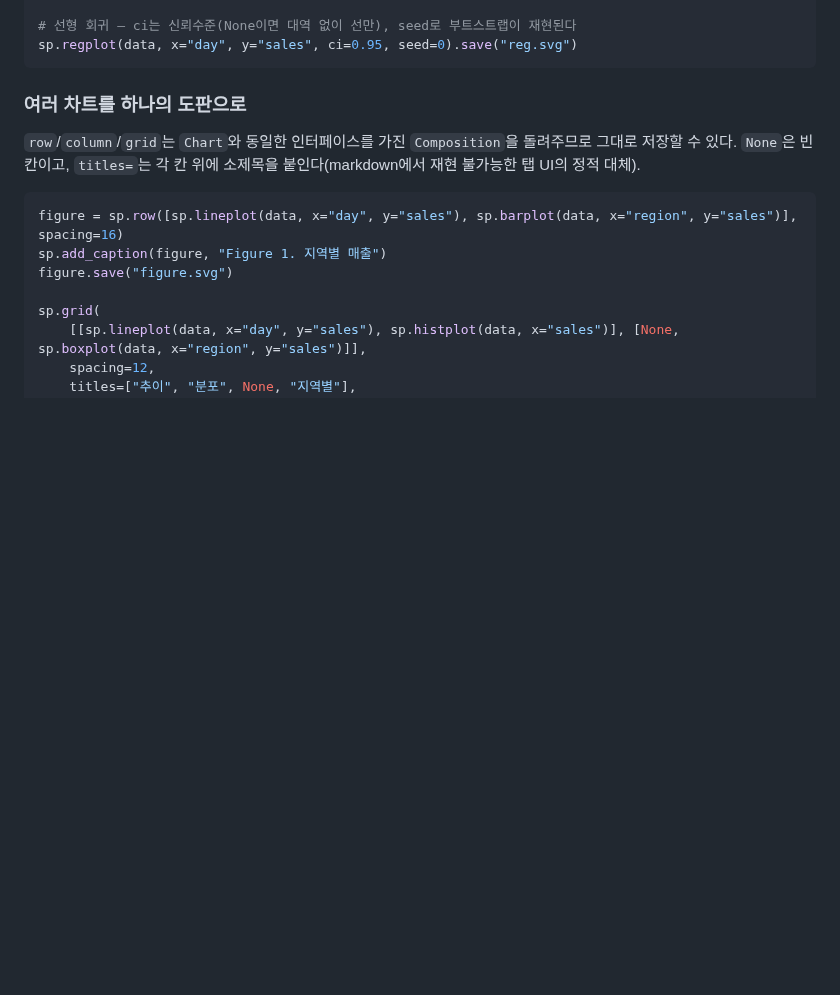
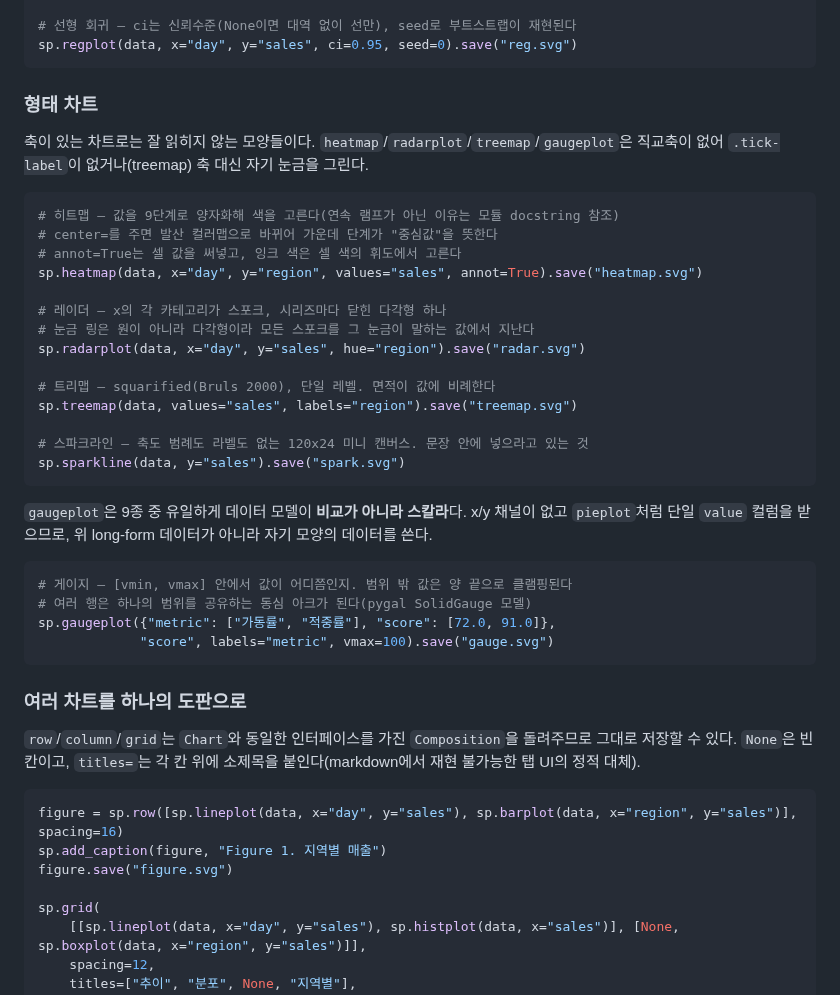
Before and after one commit to lovit/svgplot, a Markdown page: README.md, the part around the change. GitHub-like rendering; blank space fills up the shorter version.

Commit message:
docs(readme): 형태 차트 5종 예제 추가
gaugeplot 만 공유 long-form 데이터가 아니라 자기 모양의 데이터를 쓴다 - 9종 중 유일하게 데이터 모델이 비교가 아니라 스칼라이고 x/y 채널이 없다. heatmap 예제는 10셀이라 크기 경고 임계(2,500) 한참 아래다.

````diff
--- a/README.md
+++ b/README.md
@@ -63,6 +63,36 @@ sp.violinplot(data, x="region", y="sales", inner="box").save("violin.svg")
 
 # 선형 회귀 — ci는 신뢰수준(None이면 대역 없이 선만), seed로 부트스트랩이 재현된다
 sp.regplot(data, x="day", y="sales", ci=0.95, seed=0).save("reg.svg")
+```
+
+### 형태 차트
+
+축이 있는 차트로는 잘 읽히지 않는 모양들이다. `heatmap`/`radarplot`/`treemap`/`gaugeplot`은 직교축이 없어 `.tick-label`이 없거나(treemap) 축 대신 자기 눈금을 그린다.
+
+```python
+# 히트맵 — 값을 9단계로 양자화해 색을 고른다(연속 램프가 아닌 이유는 모듈 docstring 참조)
+# center=를 주면 발산 컬러맵으로 바뀌어 가운데 단계가 "중심값"을 뜻한다
+# annot=True는 셀 값을 써넣고, 잉크 색은 셀 색의 휘도에서 고른다
+sp.heatmap(data, x="day", y="region", values="sales", annot=True).save("heatmap.svg")
+
+# 레이더 — x의 각 카테고리가 스포크, 시리즈마다 닫힌 다각형 하나
+# 눈금 링은 원이 아니라 다각형이라 모든 스포크를 그 눈금이 말하는 값에서 지난다
+sp.radarplot(data, x="day", y="sales", hue="region").save("radar.svg")
+
+# 트리맵 — squarified(Bruls 2000), 단일 레벨. 면적이 값에 비례한다
+sp.treemap(data, values="sales", labels="region").save("treemap.svg")
+
+# 스파크라인 — 축도 범례도 라벨도 없는 120x24 미니 캔버스. 문장 안에 넣으라고 있는 것
+sp.sparkline(data, y="sales").save("spark.svg")
+```
+
+`gaugeplot`은 9종 중 유일하게 데이터 모델이 **비교가 아니라 스칼라**다. x/y 채널이 없고 `pieplot`처럼 단일 `value` 컬럼을 받으므로, 위 long-form 데이터가 아니라 자기 모양의 데이터를 쓴다.
+
+```python
+# 게이지 — [vmin, vmax] 안에서 값이 어디쯤인지. 범위 밖 값은 양 끝으로 클램핑된다
+# 여러 행은 하나의 범위를 공유하는 동심 아크가 된다(pygal SolidGauge 모델)
+sp.gaugeplot({"metric": ["가동률", "적중률"], "score": [72.0, 91.0]},
+             "score", labels="metric", vmax=100).save("gauge.svg")
 ```
 
 ### 여러 차트를 하나의 도판으로
````
